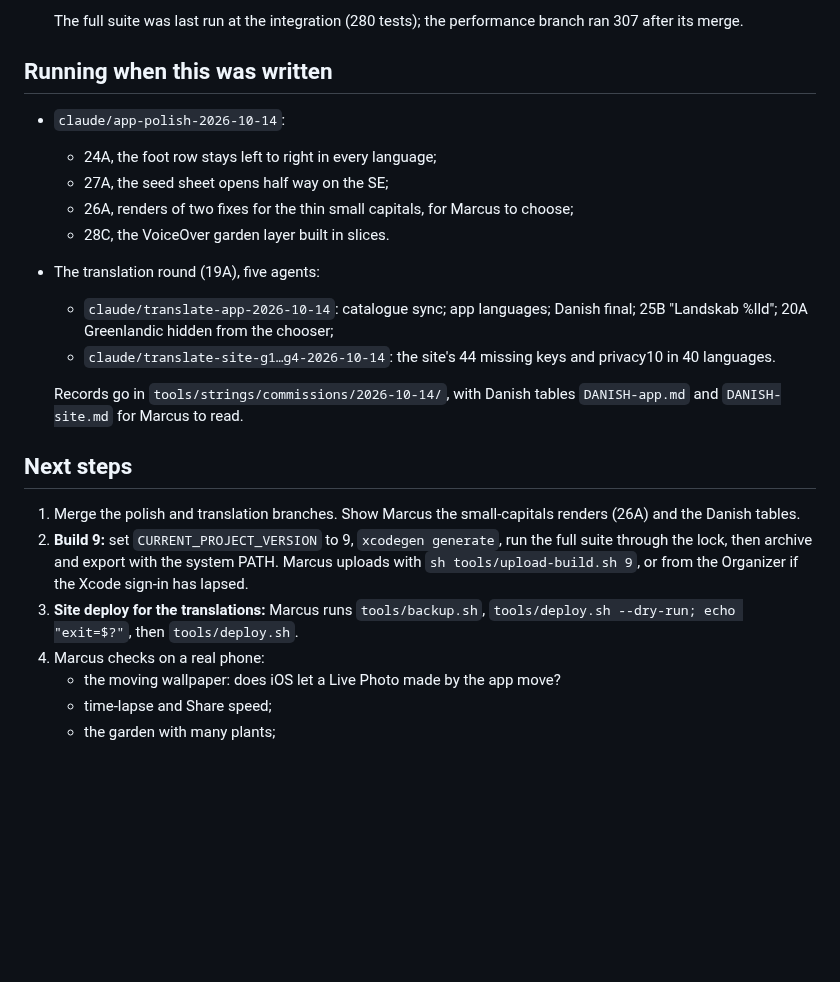
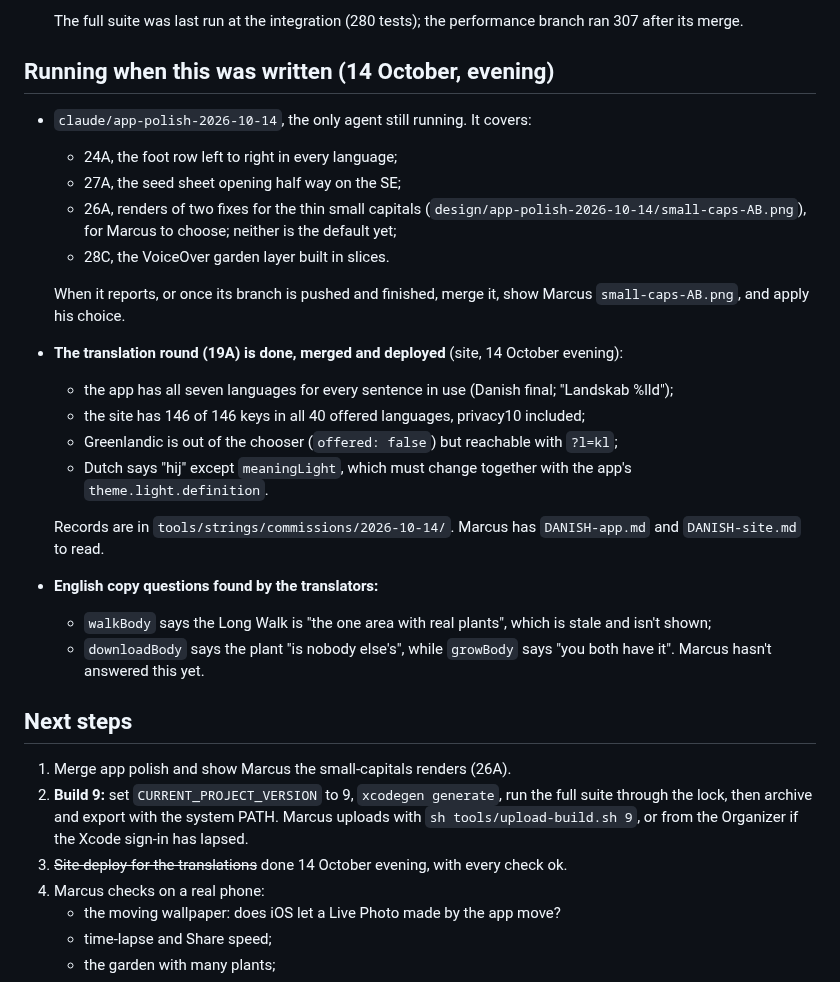
Before and after one commit to marcusbsorensen/peace-garden, a Markdown page: .claude/HANDOVER.md, the part around the change. GitHub-like rendering; blank space fills up the shorter version.

Commit message:
HANDOVER: translations merged and deployed; app polish the one thing running
Co-Authored-By: Claude Opus 5.5 <noreply@anthropic.com>

```diff
--- a/.claude/HANDOVER.md
+++ b/.claude/HANDOVER.md
@@ -26,22 +26,29 @@ Previous notes: `git show c83bc6e:.claude/HANDOVER.md` covers build 8 (12 Octobe
 
   The full suite was last run at the integration (280 tests); the performance branch ran 307 after its merge.
 
-## Running when this was written
-- `claude/app-polish-2026-10-14`:
-  - 24A, the foot row stays left to right in every language;
-  - 27A, the seed sheet opens half way on the SE;
-  - 26A, renders of two fixes for the thin small capitals, for Marcus to choose;
+## Running when this was written (14 October, evening)
+- `claude/app-polish-2026-10-14`, the only agent still running. It covers:
+  - 24A, the foot row left to right in every language;
+  - 27A, the seed sheet opening half way on the SE;
+  - 26A, renders of two fixes for the thin small capitals (`design/app-polish-2026-10-14/small-caps-AB.png`), for Marcus to choose; neither is the default yet;
   - 28C, the VoiceOver garden layer built in slices.
-- The translation round (19A), five agents:
-  - `claude/translate-app-2026-10-14`: catalogue sync; app languages; Danish final; 25B "Landskab %lld"; 20A Greenlandic hidden from the chooser;
-  - `claude/translate-site-g1…g4-2026-10-14`: the site's 44 missing keys and privacy10 in 40 languages.
 
-  Records go in `tools/strings/commissions/2026-10-14/`, with Danish tables `DANISH-app.md` and `DANISH-site.md` for Marcus to read.
+  When it reports, or once its branch is pushed and finished, merge it, show Marcus `small-caps-AB.png`, and apply his choice.
+- **The translation round (19A) is done, merged and deployed** (site, 14 October evening):
+  - the app has all seven languages for every sentence in use (Danish final; "Landskab %lld");
+  - the site has 146 of 146 keys in all 40 offered languages, privacy10 included;
+  - Greenlandic is out of the chooser (`offered: false`) but reachable with `?l=kl`;
+  - Dutch says "hij" except `meaningLight`, which must change together with the app's `theme.light.definition`.
+
+  Records are in `tools/strings/commissions/2026-10-14/`. Marcus has `DANISH-app.md` and `DANISH-site.md` to read.
+- **English copy questions found by the translators:**
+  - `walkBody` says the Long Walk is "the one area with real plants", which is stale and isn't shown;
+  - `downloadBody` says the plant "is nobody else's", while `growBody` says "you both have it". Marcus hasn't answered this yet.
 
 ## Next steps
-1. Merge the polish and translation branches. Show Marcus the small-capitals renders (26A) and the Danish tables.
+1. Merge app polish and show Marcus the small-capitals renders (26A).
 2. **Build 9:** set `CURRENT_PROJECT_VERSION` to 9, `xcodegen generate`, run the full suite through the lock, then archive and export with the system PATH. Marcus uploads with `sh tools/upload-build.sh 9`, or from the Organizer if the Xcode sign-in has lapsed.
-3. **Site deploy for the translations:** Marcus runs `tools/backup.sh`, `tools/deploy.sh --dry-run; echo "exit=$?"`, then `tools/deploy.sh`.
+3. ~~Site deploy for the translations~~ done 14 October evening, with every check ok.
 4. Marcus checks on a real phone:
    - the moving wallpaper: does iOS let a Live Photo made by the app move?
    - time-lapse and Share speed;
```
